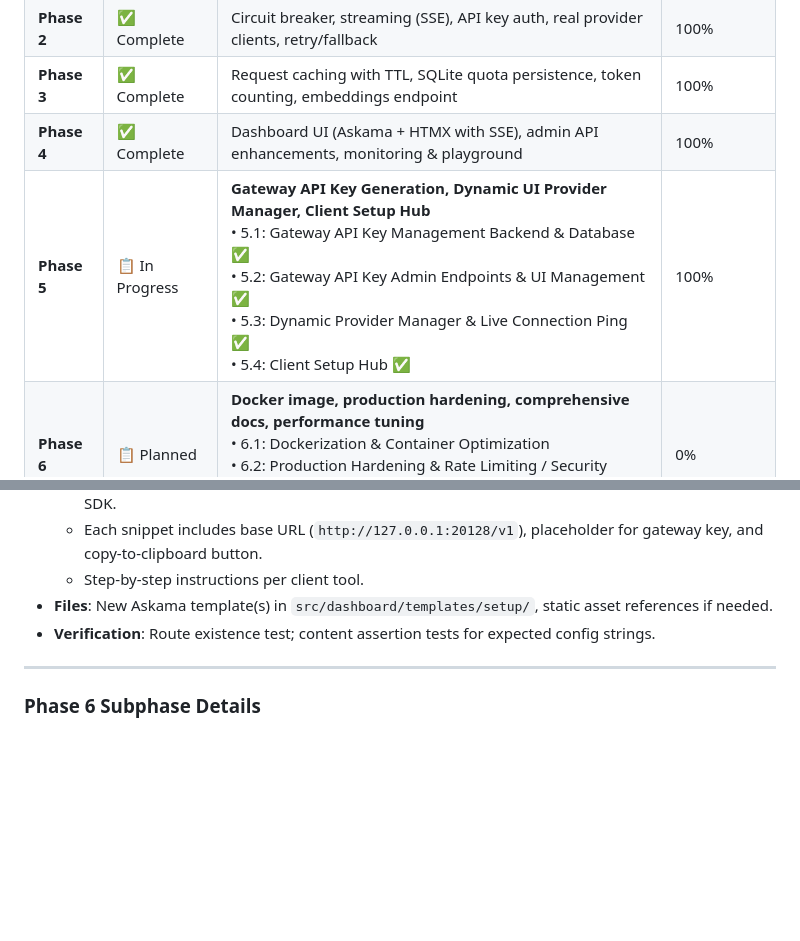
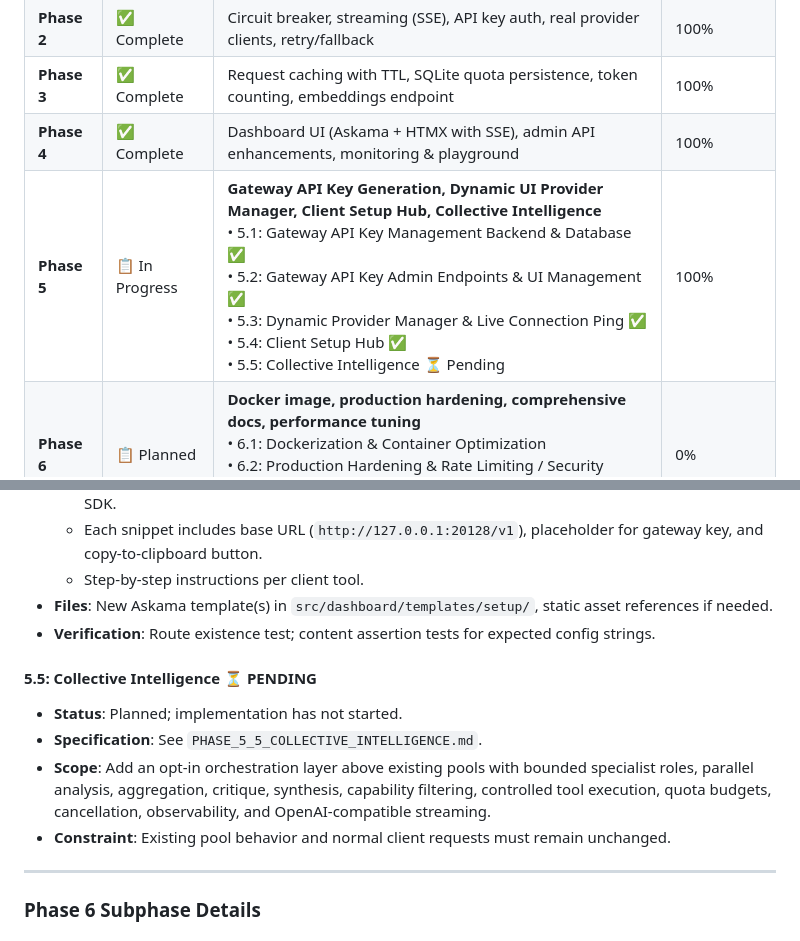
Before and after one commit to Halloloid/halloroute, a Markdown page: AGENTS.md, 2 parts joined by grey strips. GitHub-like rendering; blank space fills up the shorter version.

```diff
--- a/AGENTS.md
+++ b/AGENTS.md
@@ -115,7 +115,7 @@ HalloRoute features an ultra-low memory SSR dashboard built with **Askama templa
 | **Phase 2** | ✅ Complete | Circuit breaker, streaming (SSE), API key auth, real provider clients, retry/fallback | 100% |
 | **Phase 3** | ✅ Complete | Request caching with TTL, SQLite quota persistence, token counting, embeddings endpoint | 100% |
 | **Phase 4** | ✅ Complete | Dashboard UI (Askama + HTMX with SSE), admin API enhancements, monitoring & playground | 100% |
-| **Phase 5** | 📋 In Progress | **Gateway API Key Generation, Dynamic UI Provider Manager, Client Setup Hub**<br>• 5.1: Gateway API Key Management Backend & Database ✅<br>• 5.2: Gateway API Key Admin Endpoints & UI Management ✅<br>• 5.3: Dynamic Provider Manager & Live Connection Ping ✅<br>• 5.4: Client Setup Hub ✅ | 100% |
+| **Phase 5** | 📋 In Progress | **Gateway API Key Generation, Dynamic UI Provider Manager, Client Setup Hub, Collective Intelligence**<br>• 5.1: Gateway API Key Management Backend & Database ✅<br>• 5.2: Gateway API Key Admin Endpoints & UI Management ✅<br>• 5.3: Dynamic Provider Manager & Live Connection Ping ✅<br>• 5.4: Client Setup Hub ✅<br>• 5.5: Collective Intelligence ⏳ Pending | 100% |
 | **Phase 6** | 📋 Planned | **Docker image, production hardening, comprehensive docs, performance tuning**<br>• 6.1: Dockerization & Container Optimization<br>• 6.2: Production Hardening & Rate Limiting / Security Headers<br>• 6.3: Comprehensive Documentation & Final Polish | 0% |
 
 ### Phase 5 Subphase Details
@@ -158,6 +158,12 @@ HalloRoute features an ultra-low memory SSR dashboard built with **Askama templa
   - Step-by-step instructions per client tool.
 - **Files**: New Askama template(s) in `src/dashboard/templates/setup/`, static asset references if needed.
 - **Verification**: Route existence test; content assertion tests for expected config strings.
+
+#### 5.5: Collective Intelligence ⏳ PENDING
+- **Status**: Planned; implementation has not started.
+- **Specification**: See `PHASE_5_5_COLLECTIVE_INTELLIGENCE.md`.
+- **Scope**: Add an opt-in orchestration layer above existing pools with bounded specialist roles, parallel analysis, aggregation, critique, synthesis, capability filtering, controlled tool execution, quota budgets, cancellation, observability, and OpenAI-compatible streaming.
+- **Constraint**: Existing pool behavior and normal client requests must remain unchanged.
 
 ---
 
```
Also changed, not shown: other parts of AGENTS.md (+46 -0 lines), PHASE_5_5_COLLECTIVE_INTELLIGENCE.md (added, +353 -0 lines).
